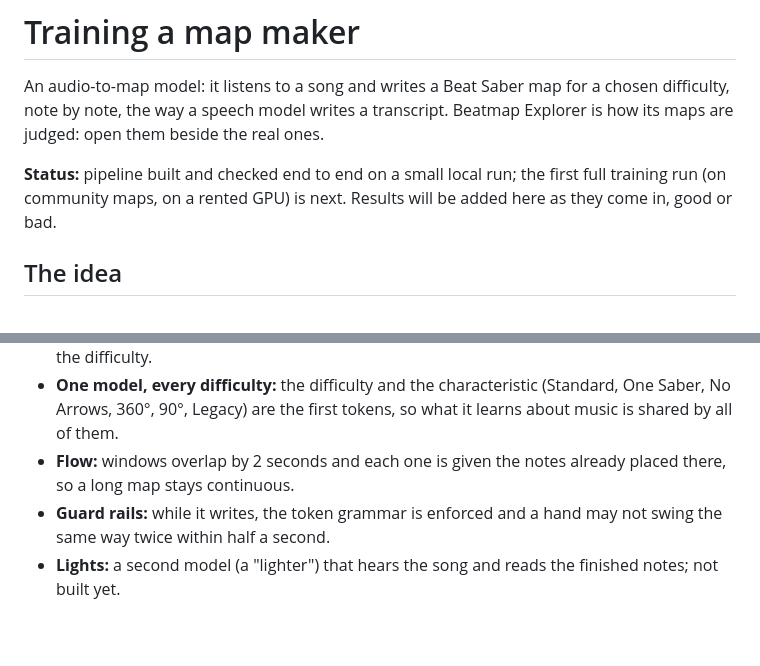
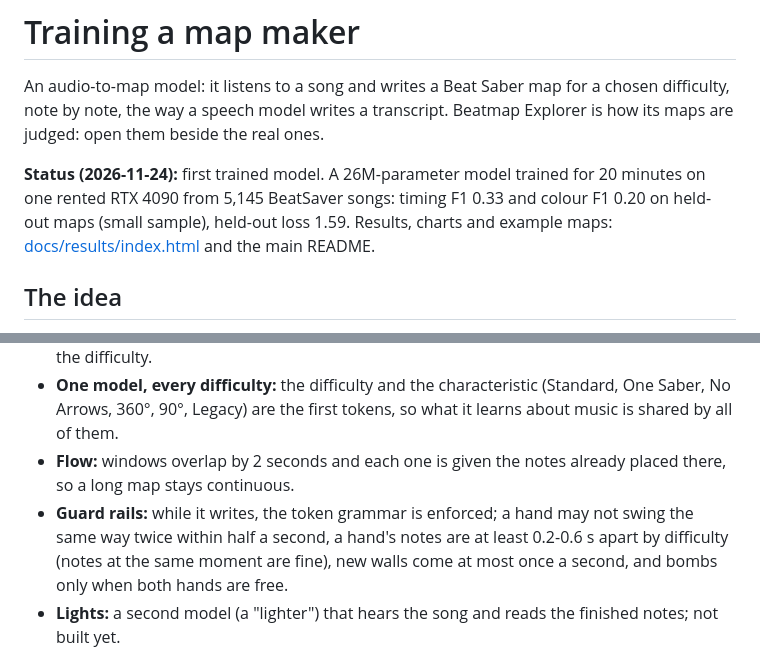
Before and after one commit to nathanabrewer/beatmap-explorer, a Markdown page: train/README.md, 2 parts joined by grey strips. Rendered like a GitHub page; blank space fills up the shorter version.

```diff
--- a/train/README.md
+++ b/train/README.md
@@ -4,9 +4,11 @@ An audio-to-map model: it listens to a song and writes a Beat Saber map for a
 chosen difficulty, note by note, the way a speech model writes a transcript.
 Beatmap Explorer is how its maps are judged: open them beside the real ones.
 
-**Status:** pipeline built and checked end to end on a small local run; the
-first full training run (on community maps, on a rented GPU) is next. Results
-will be added here as they come in, good or bad.
+**Status (2026-11-24):** first trained model. A 26M-parameter model trained
+for 20 minutes on one rented RTX 4090 from 5,145 BeatSaver songs: timing F1
+0.33 and colour F1 0.20 on held-out maps (small sample), held-out loss 1.59.
+Results, charts and example maps: [docs/results/index.html](../docs/results/index.html)
+and the main README.
 
 ## The idea
 
@@ -21,8 +23,10 @@ will be added here as they come in, good or bad.
   what it learns about music is shared by all of them.
 - **Flow:** windows overlap by 2 seconds and each one is given the notes already
   placed there, so a long map stays continuous.
-- **Guard rails:** while it writes, the token grammar is enforced and a hand may
-  not swing the same way twice within half a second.
+- **Guard rails:** while it writes, the token grammar is enforced; a hand may
+  not swing the same way twice within half a second, a hand's notes are at
+  least 0.2-0.6 s apart by difficulty (notes at the same moment are fine), new
+  walls come at most once a second, and bombs only when both hands are free.
 - **Lights:** a second model (a "lighter") that hears the song and reads the
   finished notes; not built yet.
 
```
Also changed, not shown: README.md (+36 -0 lines), docs/results/astra-hard.png (added), docs/results/december-expert.png (added), docs/results/laser-cut-expertplus.png (added), docs/results/laser-cut-player.png (added), docs/results/training-curve.png (added), 6 other files.
